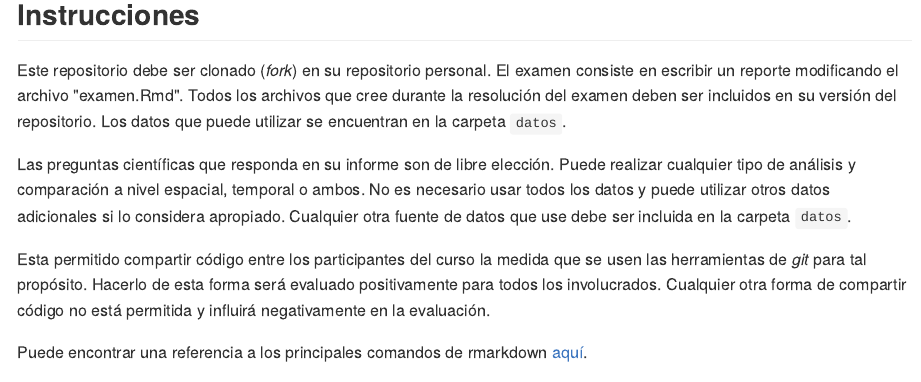
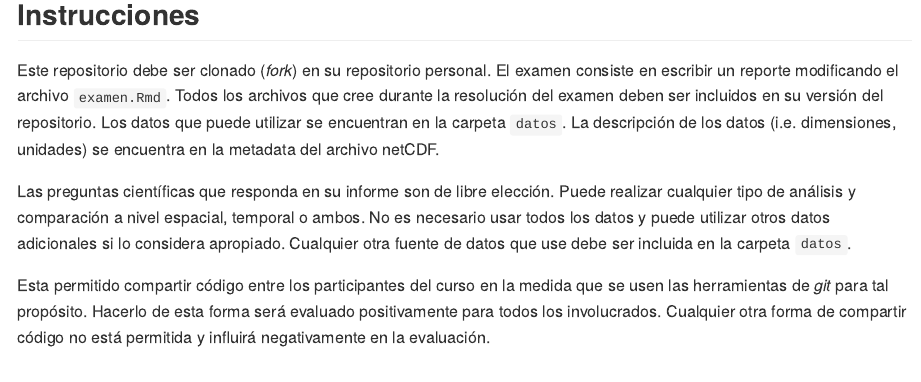
Before and after one commit to williect/C6118-UPCH, an R Markdown document (tercer_examen/README.Rmd): the page in a window 1100 px wide, from 190 px down. The pictures show the output file tercer_examen/README.md that the author committed with the source, drawn offline in the style of GitHub.

Commit message:
README.Rmd again
Signed-off-by: roliveros-ramos <ricardo.oliveros@gmail.com>

````diff
--- a/tercer_examen/README.Rmd
+++ b/tercer_examen/README.Rmd
@@ -22,7 +22,7 @@
 ```
 ## Instrucciones
 
-Este repositorio debe ser clonado (_fork_) en su repositorio personal. El examen consiste en escribir un reporte modificando el archivo `examen.Rmd`. Todos los archivos que cree durante la resolución del examen deben ser incluidos en su versión del repositorio. Los datos que puede utilizar se encuentran en la carpeta `datos`.
+Este repositorio debe ser clonado (_fork_) en su repositorio personal. El examen consiste en escribir un reporte modificando el archivo `examen.Rmd`. Todos los archivos que cree durante la resolución del examen deben ser incluidos en su versión del repositorio. Los datos que puede utilizar se encuentran en la carpeta `datos`. La descripción de los datos (i.e. dimensiones, unidades) se encuentra en la metadata del archivo netCDF.
 
 Las preguntas científicas que responda en su informe son de libre elección. Puede realizar cualquier tipo de análisis y comparación a nivel espacial, temporal o ambos. No es necesario usar todos los datos y puede utilizar otros datos adicionales si lo considera apropiado. Cualquier otra fuente de datos que use debe ser incluida en la carpeta `datos`.
 
````
Also changed, not shown: tercer_examen/README.md.
